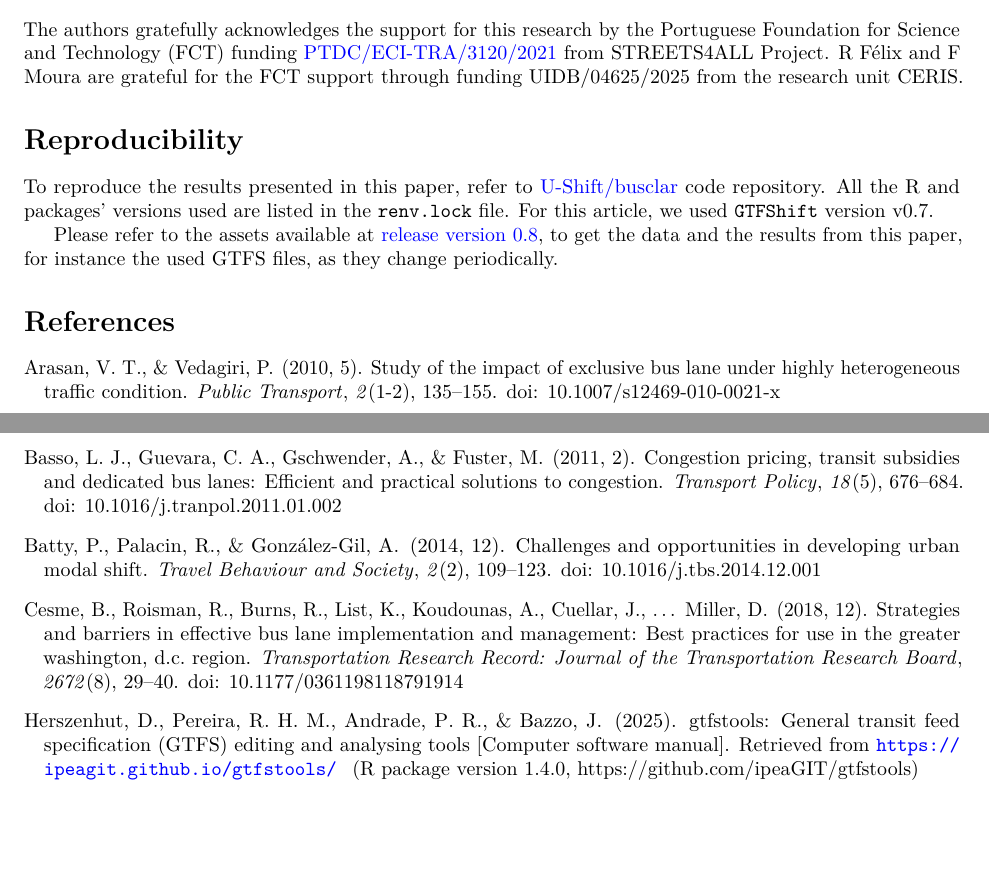
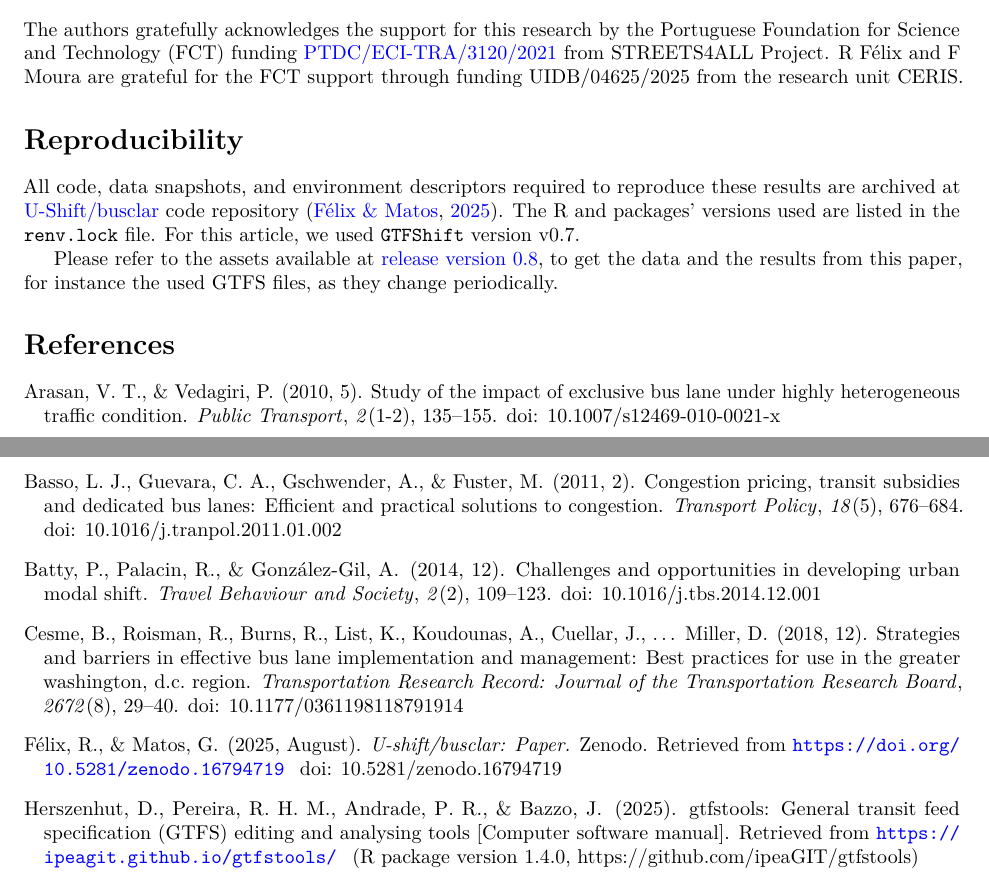
Before and after one commit to U-Shift/busclar, a LaTeX paper (paper/paper.tex, which reads paper/bibliography.bib): two parts of pages 4 and 5 of 5, joined at a grey line, cut so that both start at the same text, the shorter picture padded with empty space. Compiled offline with pdfLaTeX.

Commit message:
add zenodo archive
#9

```diff
--- a/paper/bibliography.bib
+++ b/paper/bibliography.bib
@@ -149,0 +154,7 @@
+  month        = aug,
+  year         = 2025,
+  publisher    = {Zenodo},
+  version      = {0.8},
+  doi          = {10.5281/zenodo.16794719},
+  url          = {https://doi.org/10.5281/zenodo.16794719},
+}
--- a/paper/paper.tex
+++ b/paper/paper.tex
@@ -313,8 +313,8 @@ R Félix and F Moura are grateful for the FCT support through funding UIDB/04625
 \section*{Reproducibility}\label{reproducibility}
 \addcontentsline{toc}{section}{Reproducibility}
 
-To reproduce the results presented in this paper, refer to \href{https://github.com/U-Shift/busclar}{U-Shift/busclar} code repository.
-All the R and packages' versions used are listed in the \texttt{renv.lock} file.
+All code, data snapshots, and environment descriptors required to reproduce these results are archived at \href{https://github.com/U-Shift/busclar}{U-Shift/busclar} code repository \citep{busclar0825}.
+The R and packages' versions used are listed in the \texttt{renv.lock} file.
 For this article, we used \texttt{GTFShift} version v0.7.
 
 Please refer to the assets available at \href{https://github.com/U-Shift/busclar/releases/tag/0.8}{release version 0.8}, to get the data and the results from this paper, for instance the used GTFS files, as they change periodically.
```
Also changed, not shown: paper/paper.pdf, paper/bibliography.bib (4 more changed lines), 1 other file.
